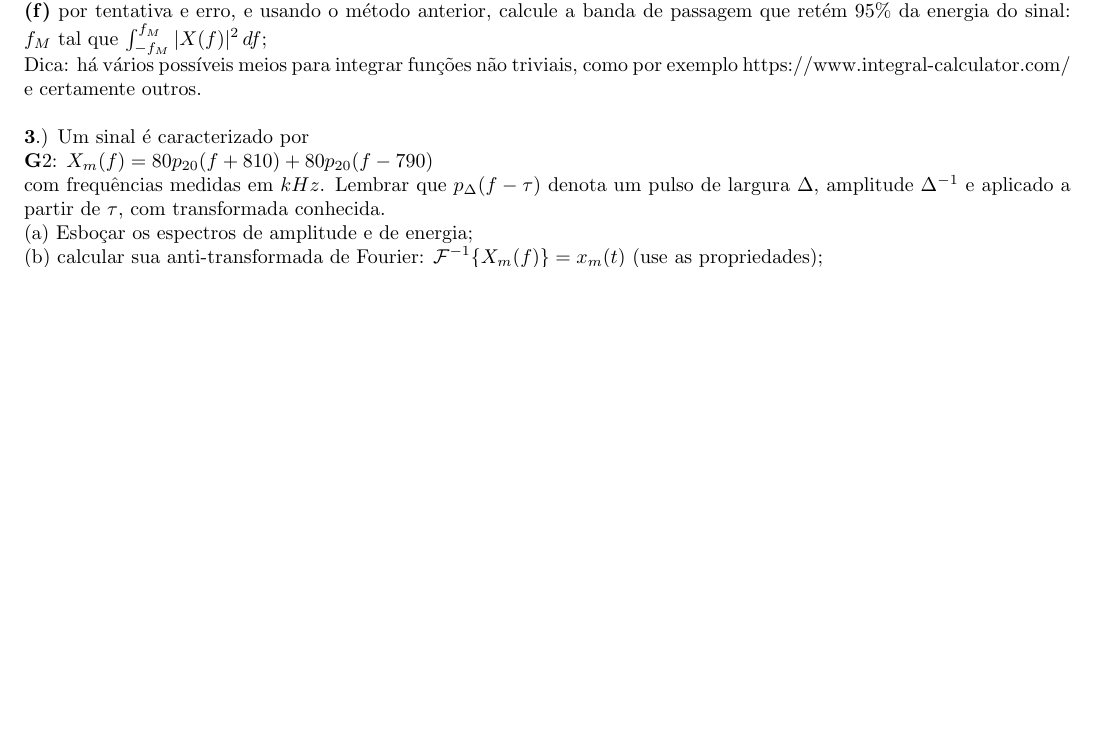
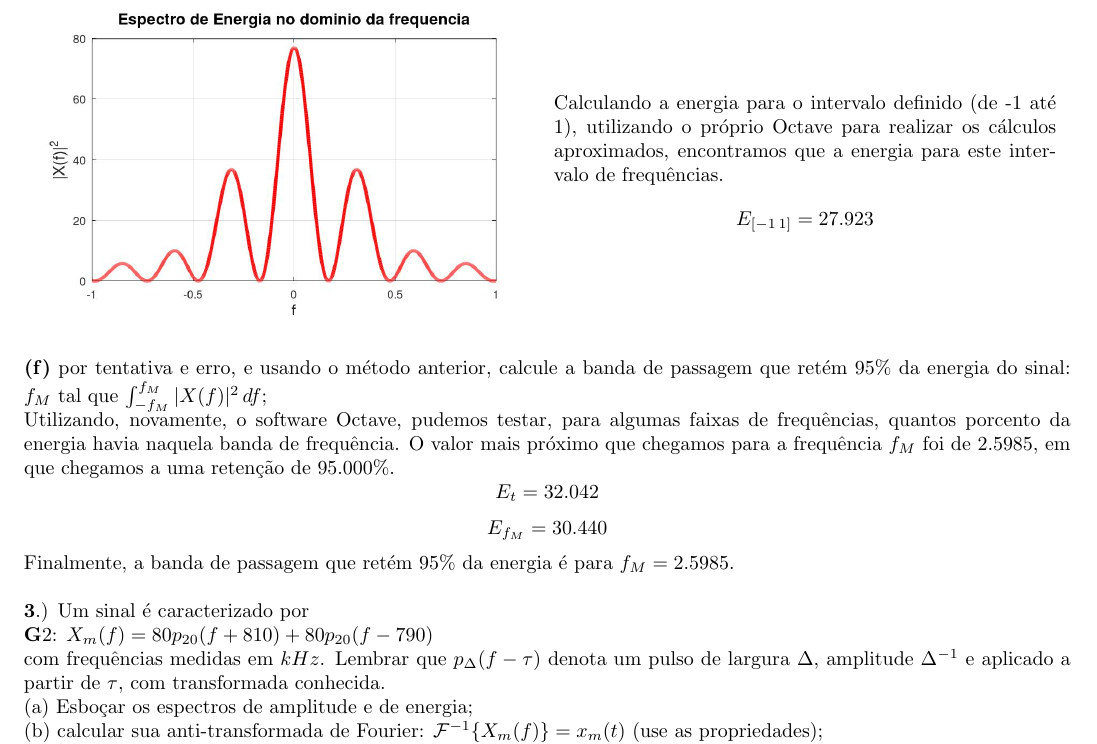
Before and after one commit to mhscardoso/Sig.Sistems, a LaTeX document (Trabalho 2/main.tex): part of page 2 of 2 before the commit and part of page 3 of 3 after it, cut at the place of the change, the shorter picture padded with empty space. Compiled offline with pdfLaTeX.

Commit message:
Question 2 - the end

```diff
--- a/Trabalho 2/main.tex
+++ b/Trabalho 2/main.tex
@@ -84,10 +90,29 @@ Perceba, então, que obtivemos a mesma expressão, não existindo indeterminaç
 \vspace{\baselineskip}
 
 {\textbf{(e)}} trace o espectro de energia $|X(f)|^{2} \times f$ para $f \in [-1\,+ 1]Hz$ usando muitos pontos e calcule a energia contida nesta banda $(\int_{-1}^{1} |X(f)|^{2}\,dt)$ usando integração aproximada;\\
-{\textbf{(f)}} por tentativa e erro, e usando o método anterior, calcule a banda de passagem que retém $95\%$ da energia do sinal: $f_{M}$ tal que $\int_{-f_{M}}^{f_{M}} |X(f)|^{2}\,df$;\\
-Dica: há vários possíveis meios para integrar funções não triviais, como por exemplo https://www.integral-calculator.com/ e certamente outros.
+Utilizando o Octave para calcular a aproximação do espectro de energia e plotar o gráfico. O resultado é o visto abaixo:
+
+\begin{figure}[h]
+    \begin{minipage}[!]{0.50\linewidth}
+        \includegraphics[scale=0.27]{plot2e.jpg}
+    \end{minipage}
+    \begin{minipage}[!]{0.48\linewidth}
+        Calculando a energia para o intervalo definido (de -1 até 1), utilizando o próprio Octave para realizar os cálculos aproximados, encontramos que a energia para este intervalo de frequências.
+        \[E_{[-1\,1]} = 27.923\]
+    \end{minipage}
+\end{figure}
+
+\newpage
+
+{\textbf{(f)}} por tentativa e erro, e usando o método anterior, calcule a banda de passagem que retém $95\%$ da energia do sinal: $f_{M}$ tal que $\int_{-f_{M}}^{f_{M}} |X(f)|^{2}\,df$;
+
+Utilizando, novamente, o software Octave, pudemos testar, para algumas faixas de frequências, quantos porcento da energia havia naquela banda de frequência. O valor mais próximo que chegamos para a frequência $f_{M}$ foi de $2.5985$, em que chegamos a uma retenção de $95.000\%$.
+\[E_{t} = 32.042\]
+\[E_{f_{M}} = 30.440\]
+Finalmente, a banda de passagem que retém $95\%$ da energia é para $f_{M} = 2.5985$.
 
 \vspace{\baselineskip}
+
 %% Terceira questao
 {\textbf 3.)} Um sinal é caracterizado por\\
 {\textbf G2:} $ X_{m}(f) = 80p_{20}(f + 810) + 80p_{20}(f - 790) $\\
```
Also changed, not shown: Trabalho 2/images/plot2a.jpeg (added), Trabalho 2/images/plot2e.jpg (added), Trabalho 2/main.pdf, Trabalho 2/main.tex (12 more changed lines), 2 other files.
